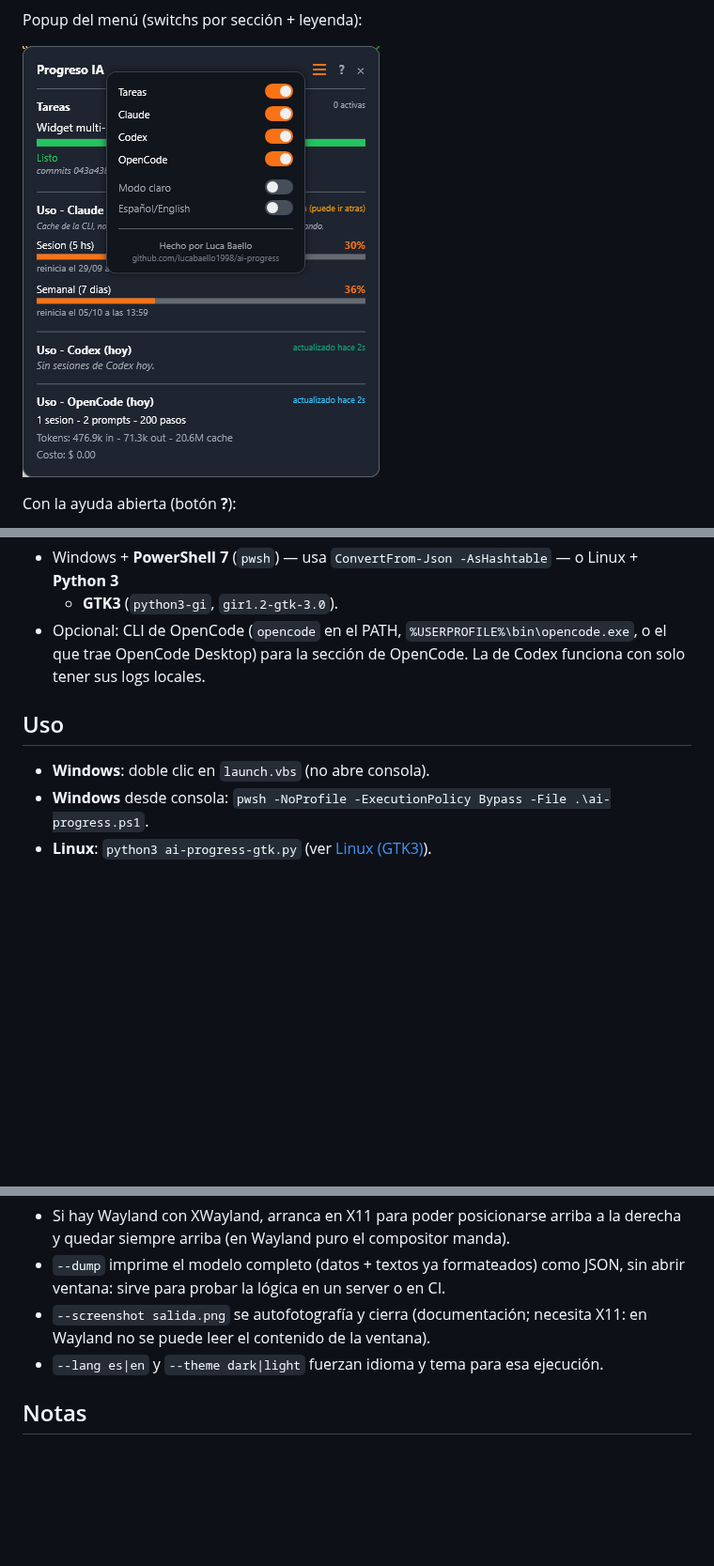
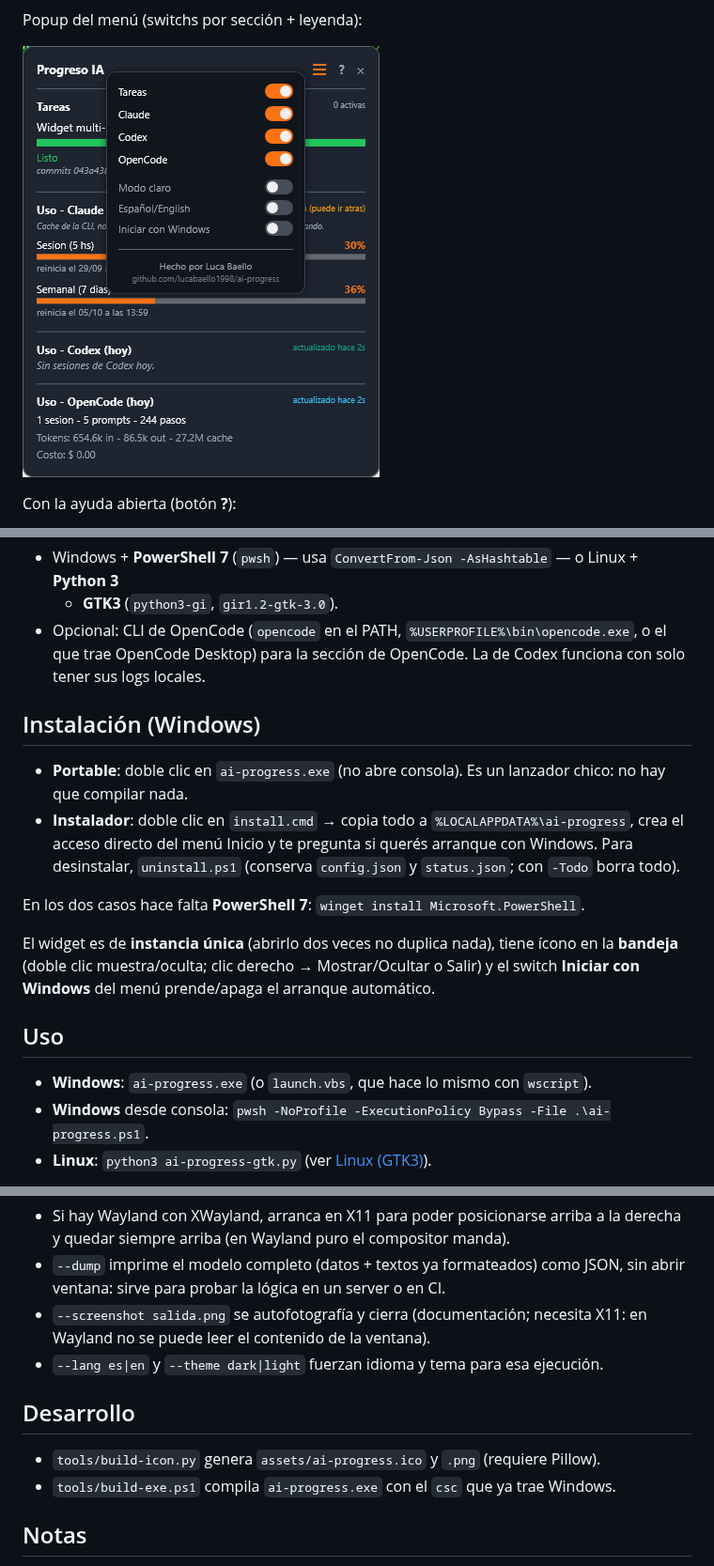
Before and after one commit to lucabaello1998/ai-progress, a Markdown page: README.md, 3 parts joined by grey strips. Shown at 94% size. Rendered like a GitHub page; pictures changed too: docs/screenshot-menu.png; blank space fills up the shorter version.

Commit message:
feat(windows): instancia unica, bandeja y arranque con Windows

```diff
--- a/README.md
+++ b/README.md
@@ -65,9 +65,23 @@ cambiar de ventana.
   trae OpenCode Desktop) para la sección de OpenCode. La de Codex funciona con solo tener sus
   logs locales.
 
+## Instalación (Windows)
+
+- **Portable**: doble clic en `ai-progress.exe` (no abre consola). Es un lanzador chico: no hay
+  que compilar nada.
+- **Instalador**: doble clic en `install.cmd` → copia todo a `%LOCALAPPDATA%\ai-progress`, crea el
+  acceso directo del menú Inicio y te pregunta si querés arranque con Windows. Para desinstalar,
+  `uninstall.ps1` (conserva `config.json` y `status.json`; con `-Todo` borra todo).
+
+En los dos casos hace falta **PowerShell 7**: `winget install Microsoft.PowerShell`.
+
+El widget es de **instancia única** (abrirlo dos veces no duplica nada), tiene ícono en la
+**bandeja** (doble clic muestra/oculta; clic derecho → Mostrar/Ocultar o Salir) y el switch
+**Iniciar con Windows** del menú prende/apaga el arranque automático.
+
 ## Uso
 
-- **Windows**: doble clic en `launch.vbs` (no abre consola).
+- **Windows**: `ai-progress.exe` (o `launch.vbs`, que hace lo mismo con `wscript`).
 - **Windows** desde consola: `pwsh -NoProfile -ExecutionPolicy Bypass -File .\ai-progress.ps1`.
 - **Linux**: `python3 ai-progress-gtk.py` (ver [Linux (GTK3)](#linux-gtk3)).
 
@@ -187,6 +202,11 @@ python3 ai-progress-gtk.py
   se puede leer el contenido de la ventana).
 - `--lang es|en` y `--theme dark|light` fuerzan idioma y tema para esa ejecución.
 
+## Desarrollo
+
+- `tools/build-icon.py` genera `assets/ai-progress.ico` y `.png` (requiere Pillow).
+- `tools/build-exe.ps1` compila `ai-progress.exe` con el `csc` que ya trae Windows.
+
 ## Notas
 
 - Las dos versiones (Windows/PowerShell y Linux/GTK) comparten `config.json` y `status.json`: podés
```
Also changed, not shown: other parts of README.md (+1 -0 lines), 2 other files.
